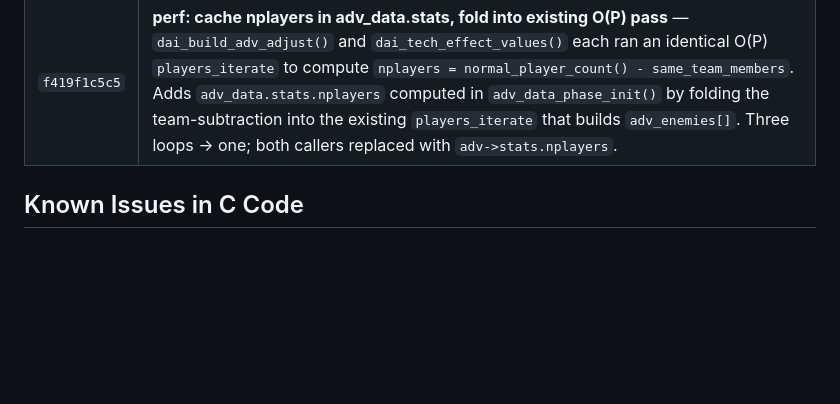
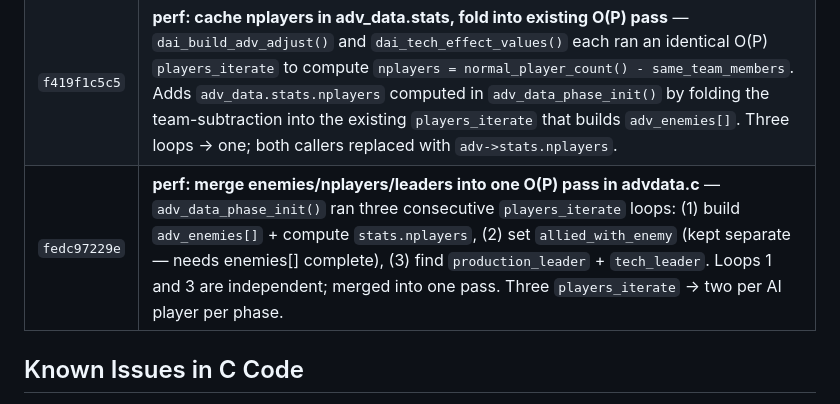
Before and after one commit to xingbo778/xbworld-server, a Markdown page: freeciv/PATCHES.md, the part around the change. Drawn GitHub-style; blank space fills up the shorter version.

Commit message:
docs+submodule: update PATCHES.md for merged O(P) pass in advdata.c
Co-Authored-By: Claude Sonnet 4.6 <noreply@anthropic.com>

```diff
--- a/freeciv/PATCHES.md
+++ b/freeciv/PATCHES.md
@@ -86,6 +86,7 @@ project to make the server work with web clients:
 | `288e1a4f28` | **perf: hoist adv_is_player_dangerous() out of per-city assess_danger() loop in daimilitary.c** — `dai_assess_danger_player()` called `assess_danger()` once per city; inside, a `players_iterate` called `adv_is_player_dangerous(pplayer, aplayer)` for every player — O(C×P) total calls. Since the result is city-independent, pre-builds the dangerous-player list once in O(P) and passes it to all city calls, reducing total calls from O(C×P) to O(P). assess_danger() inner loop replaced with O(D) for-loop (D = 1-3 dangerous players typical). |
 | `315e98b5be` | **perf: cache n_ai/new_contacts/parasite_bulbs in adv_data.stats** — Three effects in `dai_effect_value()` each ran a full `players_iterate` per call: `EFT_GAIN_AI_LOVE` (count AI players), `EFT_HAVE_CONTACTS` (count expired-contact players), `EFT_TECH_PARASITE` (sum bulbs from non-team players). Since `dai_effect_value()` is called O(C×I) times per AI turn, these produced O(C×I×P) total iterations. Adds `n_ai`, `new_contacts`, `parasite_bulbs` to `adv_data.stats`, computed once per player per phase in a single `players_iterate_alive` pass. The three effect cases now read O(1) from `adv->stats`. |
 | `f419f1c5c5` | **perf: cache nplayers in adv_data.stats, fold into existing O(P) pass** — `dai_build_adv_adjust()` and `dai_tech_effect_values()` each ran an identical O(P) `players_iterate` to compute `nplayers = normal_player_count() - same_team_members`. Adds `adv_data.stats.nplayers` computed in `adv_data_phase_init()` by folding the team-subtraction into the existing `players_iterate` that builds `adv_enemies[]`. Three loops → one; both callers replaced with `adv->stats.nplayers`. |
+| `fedc97229e` | **perf: merge enemies/nplayers/leaders into one O(P) pass in advdata.c** — `adv_data_phase_init()` ran three consecutive `players_iterate` loops: (1) build `adv_enemies[]` + compute `stats.nplayers`, (2) set `allied_with_enemy` (kept separate — needs enemies[] complete), (3) find `production_leader` + `tech_leader`. Loops 1 and 3 are independent; merged into one pass. Three `players_iterate` → two per AI player per phase. |
 
 ## Known Issues in C Code
 
```
